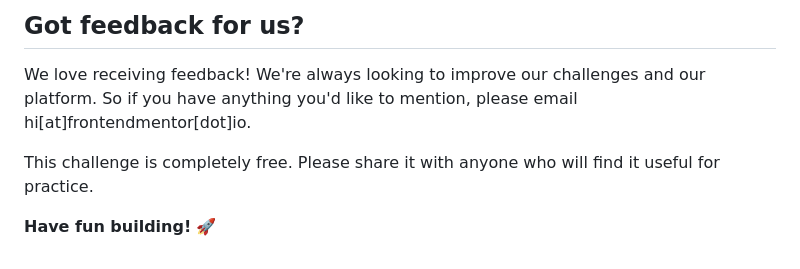
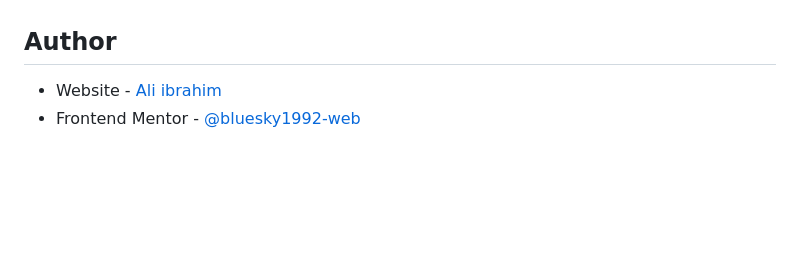
Before and after one commit to bluesky1992-web/interactive-rating-component-main, a Markdown page: README.md, the part around the change printed below. Drawn GitHub-style; blank space fills up the shorter version.

```diff
--- a/README.md
+++ b/README.md
@@ -87,8 +70,6 @@ The more specific you are with your questions the more likely it is that another
 
-## Got feedback for us?
 
-We love receiving feedback! We're always looking to improve our challenges and our platform. So if you have anything you'd like to mention, please email hi[at]frontendmentor[dot]io.
+## Author
 
-This challenge is completely free. Please share it with anyone who will find it useful for practice.
-
-**Have fun building!** 🚀
+- Website - [Ali ibrahim ](https://bluesky1992-web.github.io/my-react-portfolio/)
+- Frontend Mentor - [@bluesky1992-web](https://www.frontendmentor.io/profile/yourusername)
```
Also changed, not shown: other parts of README.md (+31 -48 lines), README-template.md (deleted, +0 -113 lines), images/screenshot1.jpeg (added), images/screenshot2.jpeg (added), 4 other files.
